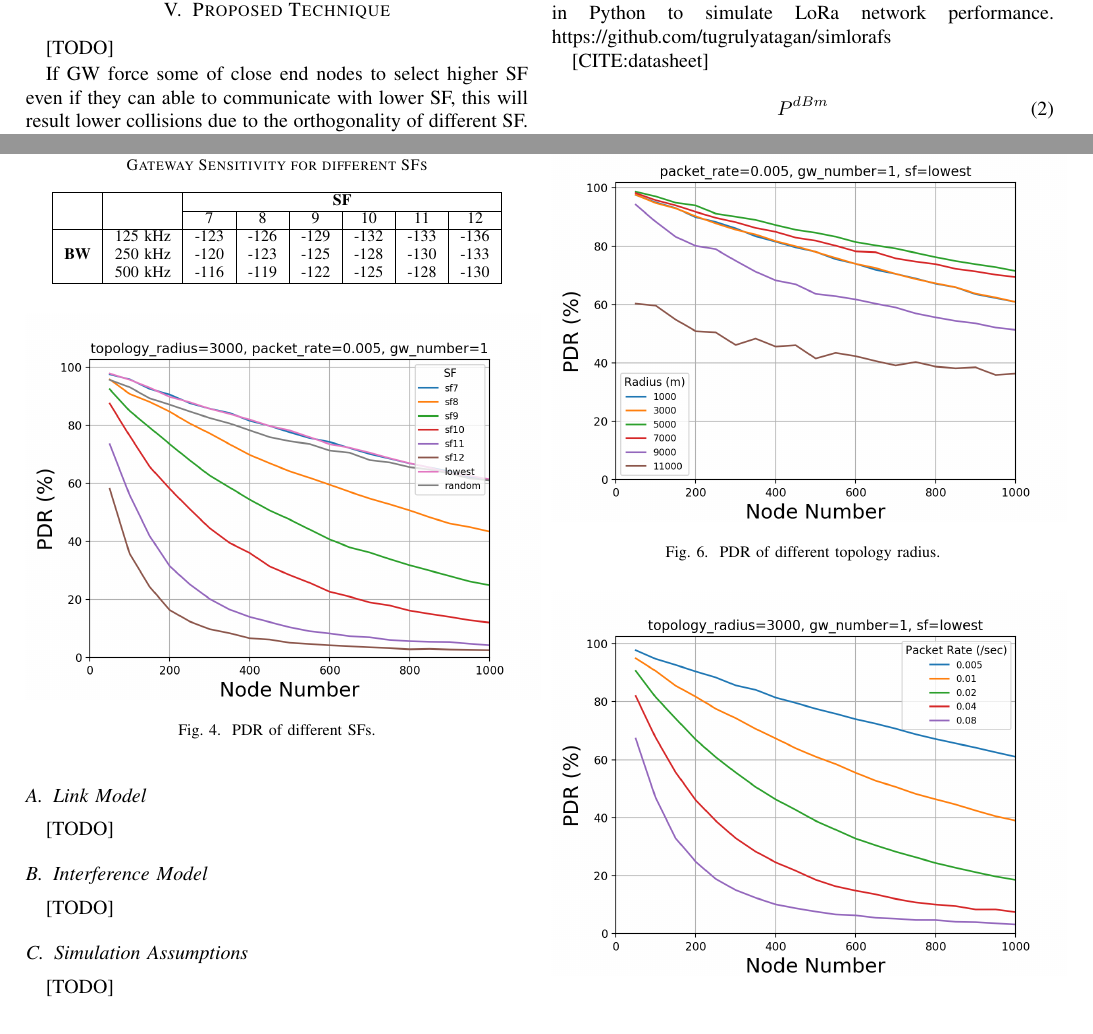
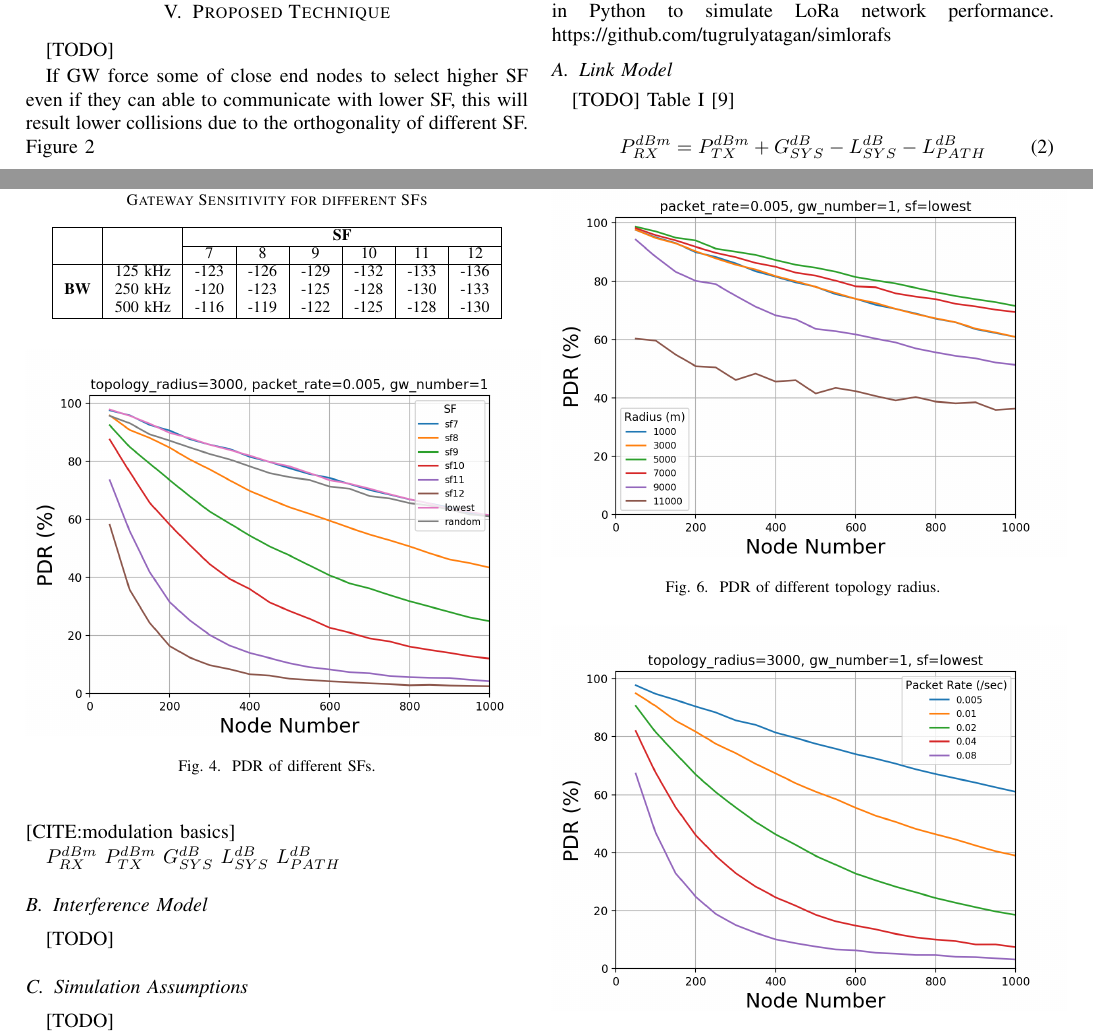
Before and after one commit to tugrulyatagan/paper, a LaTeX paper (paper.tex): two parts of pages 3 and 4 of 5, joined at a grey line, cut so that both start at the same text. Compiled offline with pdfLaTeX; a missing font is replaced by an installed copy or a similar font; a LaTeX package or settings file that is missing is left out.

Commit message:
add datasheet reference

```diff
--- a/paper.tex
+++ b/paper.tex
@@ -132,6 +132,9 @@ authors proposed a link measurement and a link performance model for LoRa. The a
 \section{Simulation Environment} \label{Simulation Environment}
 [TODO] A discrete event simulator is implemented in Python to simulate LoRa network performance. https://github.com/tugrulyatagan/simlorafs
 
+\subsection{Link Model}
+[TODO] Table \ref{table:gw_sf_sensitivity} \cite{SX1276}
+
 \begin{table}
 \centering
 \caption{Gateway Sensitivity for different SFs}
@@ -146,17 +149,17 @@ authors proposed a link measurement and a link performance model for LoRa. The a
 \hline
 \end{tabular}
 \end{table}
-[CITE:datasheet]
-
 
 \begin{equation} \label{eq:rx_sensitivity}
-P^{dBm}
+P^{dBm}_{RX} = P^{dBm}_{TX} + G^{dB}_{SYS} - L^{dB}_{SYS} - L^{dB}_{PATH}
 \end{equation}
 [CITE:modulation basics]
 
-
-\subsection{Link Model}
-[TODO]
+$P^{dBm}_{RX}$
+$P^{dBm}_{TX}$
+$G^{dB}_{SYS}$
+$L^{dB}_{SYS}$
+$L^{dB}_{PATH}$
 
 \subsection{Interference Model}
 [TODO]
```
Also changed, not shown: references.bib (+12 -0 lines).
